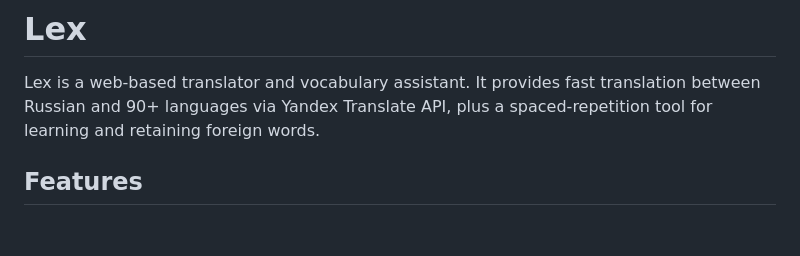
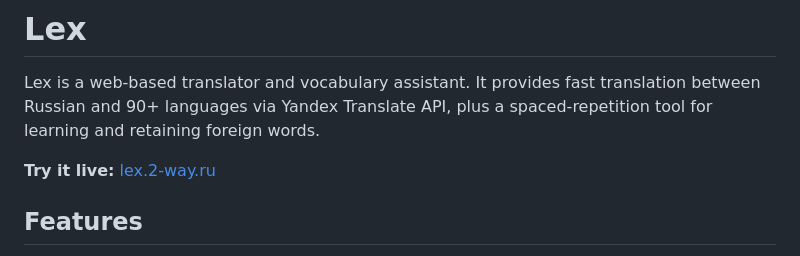
Before and after one commit to Onoiro/lex, a Markdown page: README.md, the part around the change. Rendered like a GitHub page; blank space fills up the shorter version.

Commit message:
docs: add live demo link to README and KODA
- Add https://lex.2-way.ru link to both files

```diff
--- a/README.md
+++ b/README.md
@@ -1,6 +1,8 @@
 # Lex
 
 Lex is a web-based translator and vocabulary assistant. It provides fast translation between Russian and 90+ languages via Yandex Translate API, plus a spaced-repetition tool for learning and retaining foreign words.
+
+**Try it live:** [lex.2-way.ru](https://lex.2-way.ru)
 
 ## Features
 
```
Also changed, not shown: KODA.md (+2 -0 lines).
